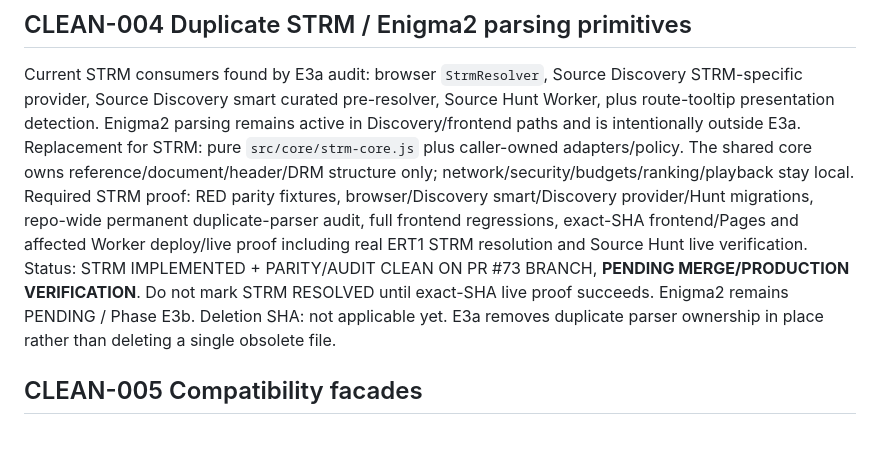
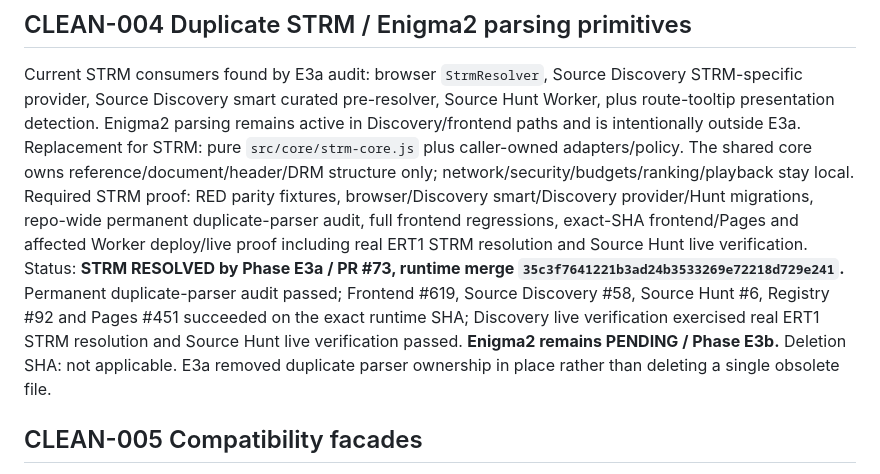
Before and after one commit to tonis1000/WebV2, a Markdown page: WEBV2_CLEANUP.md, the part around the change. Rendered like a GitHub page; blank space fills up the shorter version.

Commit message:
Mark STRM cleanup resolved after E3a production proof

```diff
--- a/WEBV2_CLEANUP.md
+++ b/WEBV2_CLEANUP.md
@@ -32,8 +32,8 @@ Deletion SHA: not applicable. E2 removed duplicated traversal in place rather th
 Current STRM consumers found by E3a audit: browser `StrmResolver`, Source Discovery STRM-specific provider, Source Discovery smart curated pre-resolver, Source Hunt Worker, plus route-tooltip presentation detection. Enigma2 parsing remains active in Discovery/frontend paths and is intentionally outside E3a.
 Replacement for STRM: pure `src/core/strm-core.js` plus caller-owned adapters/policy. The shared core owns reference/document/header/DRM structure only; network/security/budgets/ranking/playback stay local.
 Required STRM proof: RED parity fixtures, browser/Discovery smart/Discovery provider/Hunt migrations, repo-wide permanent duplicate-parser audit, full frontend regressions, exact-SHA frontend/Pages and affected Worker deploy/live proof including real ERT1 STRM resolution and Source Hunt live verification.
-Status: STRM IMPLEMENTED + PARITY/AUDIT CLEAN ON PR #73 BRANCH, **PENDING MERGE/PRODUCTION VERIFICATION**. Do not mark STRM RESOLVED until exact-SHA live proof succeeds. Enigma2 remains PENDING / Phase E3b.
-Deletion SHA: not applicable yet. E3a removes duplicate parser ownership in place rather than deleting a single obsolete file.
+Status: **STRM RESOLVED by Phase E3a / PR #73, runtime merge `35c3f7641221b3ad24b3533269e72218d729e241`.** Permanent duplicate-parser audit passed; Frontend #619, Source Discovery #58, Source Hunt #6, Registry #92 and Pages #451 succeeded on the exact runtime SHA; Discovery live verification exercised real ERT1 STRM resolution and Source Hunt live verification passed. **Enigma2 remains PENDING / Phase E3b.**
+Deletion SHA: not applicable. E3a removed duplicate parser ownership in place rather than deleting a single obsolete file.
 
 ## CLEAN-005 Compatibility facades
 Current consumers: must be enumerated before removal.
```
